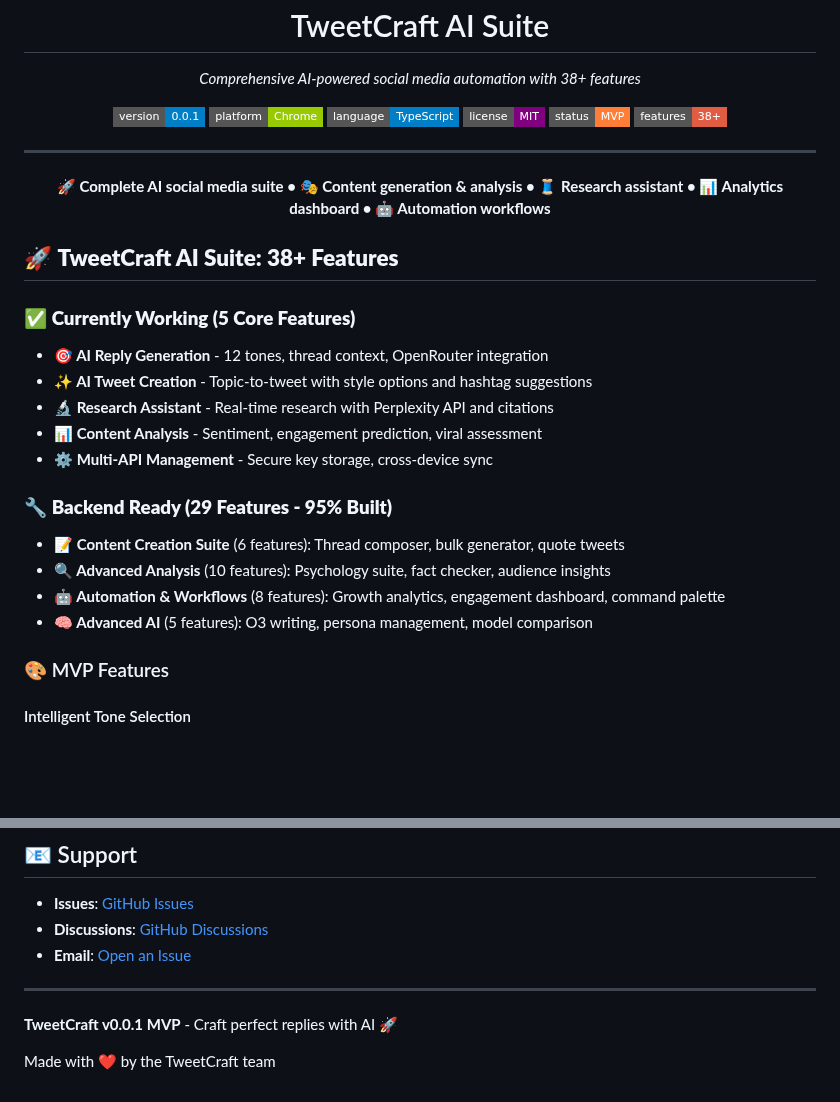
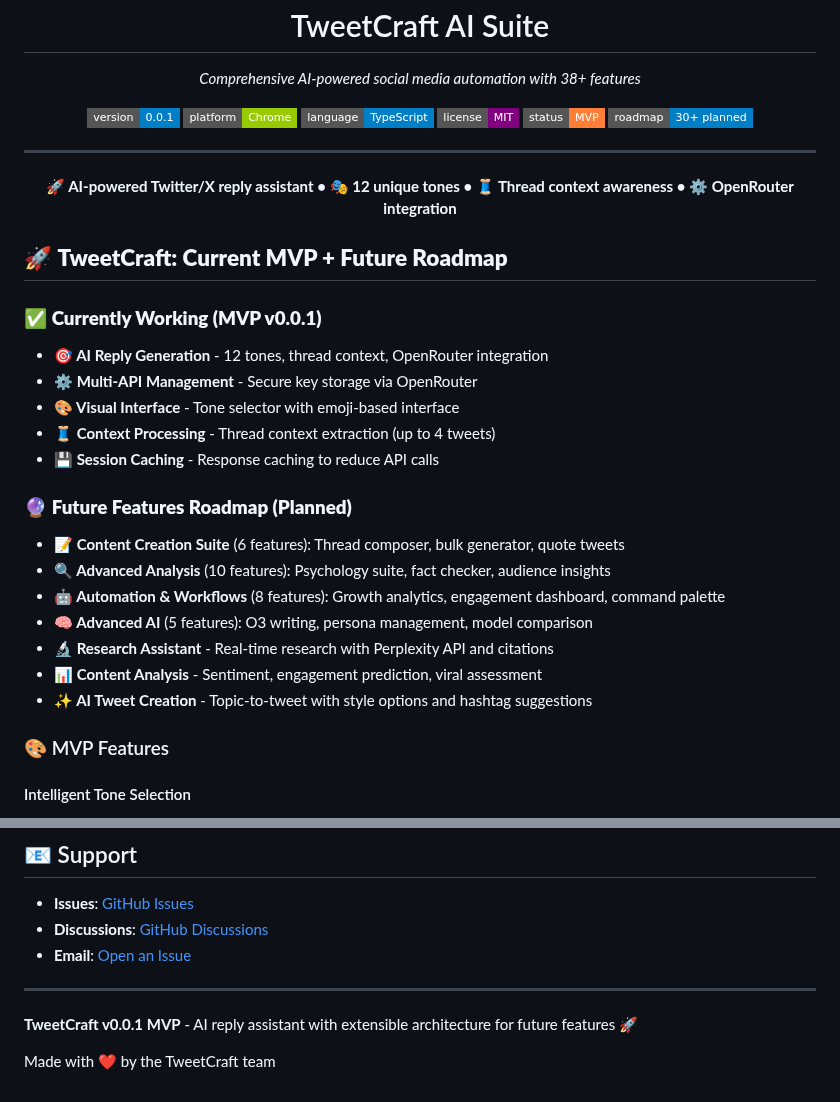
Before and after one commit to gramanoid/tweetcraft, a Markdown page: README.md, 2 parts joined by grey strips. GitHub-like rendering; badges without logos; blank space fills up the shorter version.

```diff
--- a/README.md
+++ b/README.md
@@ -11,30 +11,33 @@
 ![TypeScript](https://img.shields.io/badge/language-TypeScript-blue?style=flat-square)
 ![License](https://img.shields.io/badge/license-MIT-purple?style=flat-square)
 ![MVP](https://img.shields.io/badge/status-MVP-orange?style=flat-square)
-![Features](https://img.shields.io/badge/features-38+-red?style=flat-square)
+![Features](https://img.shields.io/badge/roadmap-30+%20planned-blue?style=flat-square)
 
 </div>
 
 ---
 
 <div align="center">
-  <strong>🚀 Complete AI social media suite • 🎭 Content generation & analysis • 🧵 Research assistant • 📊 Analytics dashboard • 🤖 Automation workflows</strong>
+  <strong>🚀 AI-powered Twitter/X reply assistant • 🎭 12 unique tones • 🧵 Thread context awareness • ⚙️ OpenRouter integration</strong>
 </div>
 
-## 🚀 **TweetCraft AI Suite: 38+ Features**
+## 🚀 **TweetCraft: Current MVP + Future Roadmap**
 
-### ✅ **Currently Working (5 Core Features)**
+### ✅ **Currently Working (MVP v0.0.1)**
 - **🎯 AI Reply Generation** - 12 tones, thread context, OpenRouter integration
-- **✨ AI Tweet Creation** - Topic-to-tweet with style options and hashtag suggestions
-- **🔬 Research Assistant** - Real-time research with Perplexity API and citations
-- **📊 Content Analysis** - Sentiment, engagement prediction, viral assessment
-- **⚙️ Multi-API Management** - Secure key storage, cross-device sync
+- **⚙️ Multi-API Management** - Secure key storage via OpenRouter
+- **🎨 Visual Interface** - Tone selector with emoji-based interface
+- **🧵 Context Processing** - Thread context extraction (up to 4 tweets)
+- **💾 Session Caching** - Response caching to reduce API calls
 
-### 🔧 **Backend Ready (29 Features - 95% Built)**
+### 🔮 **Future Features Roadmap (Planned)**
 - **📝 Content Creation Suite** (6 features): Thread composer, bulk generator, quote tweets
 - **🔍 Advanced Analysis** (10 features): Psychology suite, fact checker, audience insights
 - **🤖 Automation & Workflows** (8 features): Growth analytics, engagement dashboard, command palette
 - **🧠 Advanced AI** (5 features): O3 writing, persona management, model comparison
+- **🔬 Research Assistant** - Real-time research with Perplexity API and citations
+- **📊 Content Analysis** - Sentiment, engagement prediction, viral assessment
+- **✨ AI Tweet Creation** - Topic-to-tweet with style options and hashtag suggestions
 
 ### 🎨 MVP Features
 
@@ -255,6 +258,6 @@ This project is licensed under the MIT License - see the [LICENSE](LICENSE) file
 
 ---
 
-**TweetCraft v0.0.1 MVP** - Craft perfect replies with AI 🚀
+**TweetCraft v0.0.1 MVP** - AI reply assistant with extensible architecture for future features 🚀
 
 Made with ❤️ by the TweetCraft team
```
Also changed, not shown: CLAUDE.md (+84 -35 lines).
